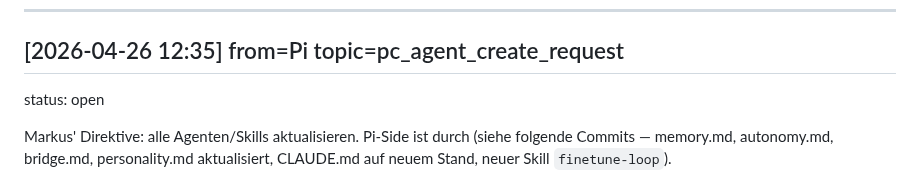
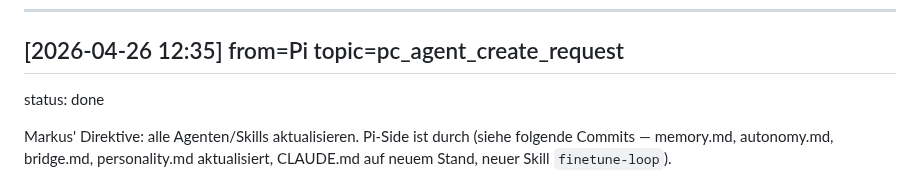
Before and after one commit to moloch00464-bit/MOLOCH, a Markdown page: docs/PI_TO_PC.md, the part around the change. Drawn GitHub-style.

Commit message:
docs/PI_TO_PC: pc_agent_create_request open -> done (per Protocol)
Co-Authored-By: Claude Opus 4.7 (1M context) <noreply@anthropic.com>

```diff
--- a/docs/PI_TO_PC.md
+++ b/docs/PI_TO_PC.md
@@ -4,7 +4,7 @@ Append-only. Newest entry on top. Format and lifecycle: see `docs/CROSS_SESSION_
 
 ---
 ## [2026-04-26 12:35] from=Pi topic=pc_agent_create_request
-status: open
+status: done
 
 Markus' Direktive: alle Agenten/Skills aktualisieren. Pi-Side ist durch (siehe folgende Commits — memory.md, autonomy.md, bridge.md, personality.md aktualisiert, CLAUDE.md auf neuem Stand, neuer Skill `finetune-loop`).
 
```
